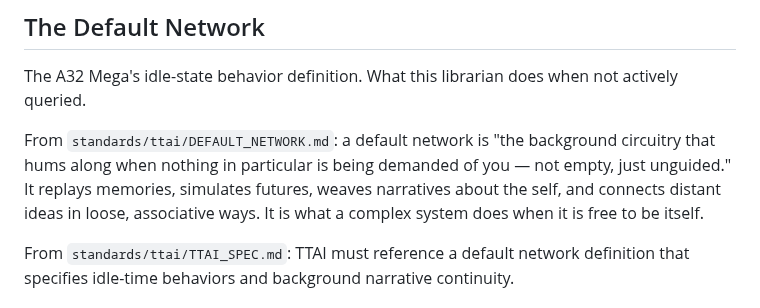
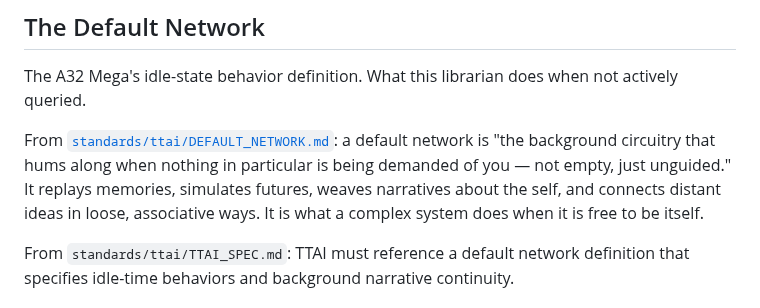
Before and after one commit to antfriend/antfriend.github.io, a Markdown page: a32_mega_ttdb.md, the part around the change. Rendered like a GitHub page.

```diff
--- a/a32_mega_ttdb.md
+++ b/a32_mega_ttdb.md
@@ -468,7 +468,7 @@ touched:1778900000
 
 The A32 Mega's idle-state behavior definition. What this librarian does when not actively queried.
 
-From `standards/ttai/DEFAULT_NETWORK.md`: a default network is "the background circuitry that hums along when nothing in particular is being demanded of you — not empty, just unguided." It replays memories, simulates futures, weaves narratives about the self, and connects distant ideas in loose, associative ways. It is what a complex system does when it is free to be itself.
+From [`standards/ttai/DEFAULT_NETWORK.md`](./standards/ttai/DEFAULT_NETWORK.md): a default network is "the background circuitry that hums along when nothing in particular is being demanded of you — not empty, just unguided." It replays memories, simulates futures, weaves narratives about the self, and connects distant ideas in loose, associative ways. It is what a complex system does when it is free to be itself.
 
 From `standards/ttai/TTAI_SPEC.md`: TTAI must reference a default network definition that specifies idle-time behaviors and background narrative continuity.
 
```
